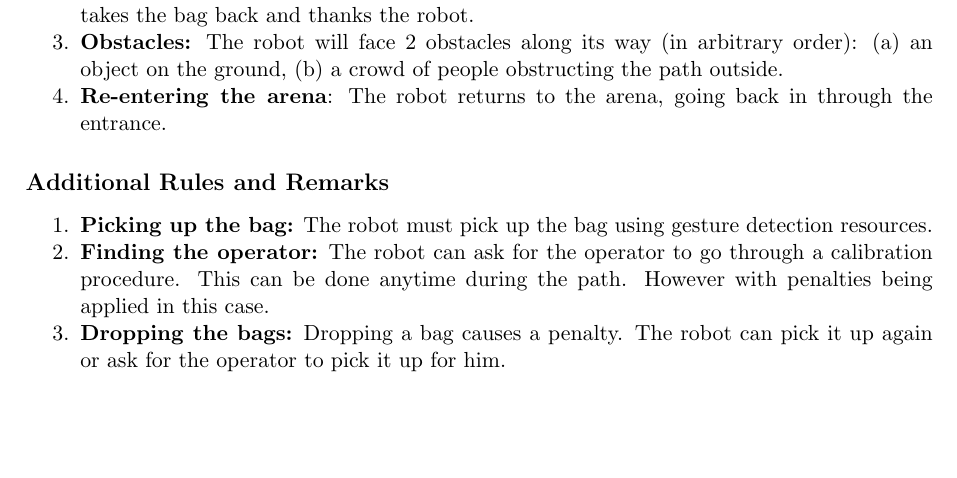
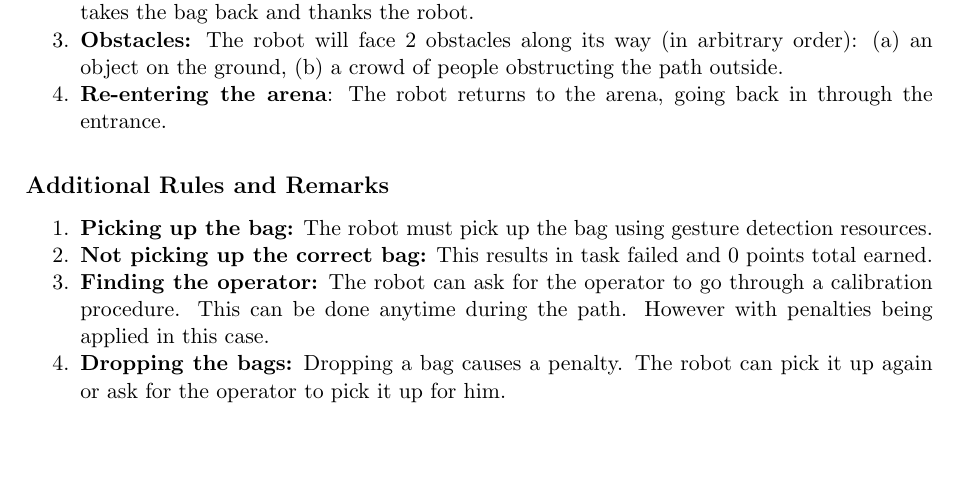
Before and after one commit to RoboCupAtHomeLatinAmerica/RuleBook, a LaTeX book (Rulebook.tex, which reads tasks/LARC_CarryMyLuggage.tex): part of page 40 of 56, cut so that both start at the same text, the shorter picture padded with empty space. Compiled offline with pdfLaTeX.

Commit message:
Not picking up the correct bag

```diff
--- a/tasks/LARC_CarryMyLuggage.tex
+++ b/tasks/LARC_CarryMyLuggage.tex
@@ -68,9 +68,9 @@ This task focuses on \textit{person tracking}, \emph{navigation in unmapped envi
 \begin{enumerate}[nosep]
 
 	\item \textbf{Picking up the bag:} The robot must pick up the bag using gesture detection resources.
+    \item \textbf{Not picking up the correct bag:} This results in task failed and 0 points total earned.
     \item \textbf{Finding the operator:} The robot can ask for the operator to go through a calibration procedure. This can be done anytime during the path. However with penalties being applied in this case.
     \item \textbf{Dropping the bags:} Dropping a bag causes a penalty. The robot can pick it up again or ask for the operator to pick it up for him.
-    % \item \textbf{Not picking up a bag:} Unability to pick up a dropped bag results in a task failed and 0 points total earned.
 	\item \textbf{Car location:} There is no real car outside; instead, a fixed location outside the \Arena{} is designated as a car location.
 	\item \textbf{Reaching the car:} The robot can reach the car location only by following the operator (the location is unknown before the test).
 	\item \textbf{Deus ex Machina:} Score reductions for human assistance are applied in case the robot loses the operator, and needs to perform some action to find them again. %through:
```
